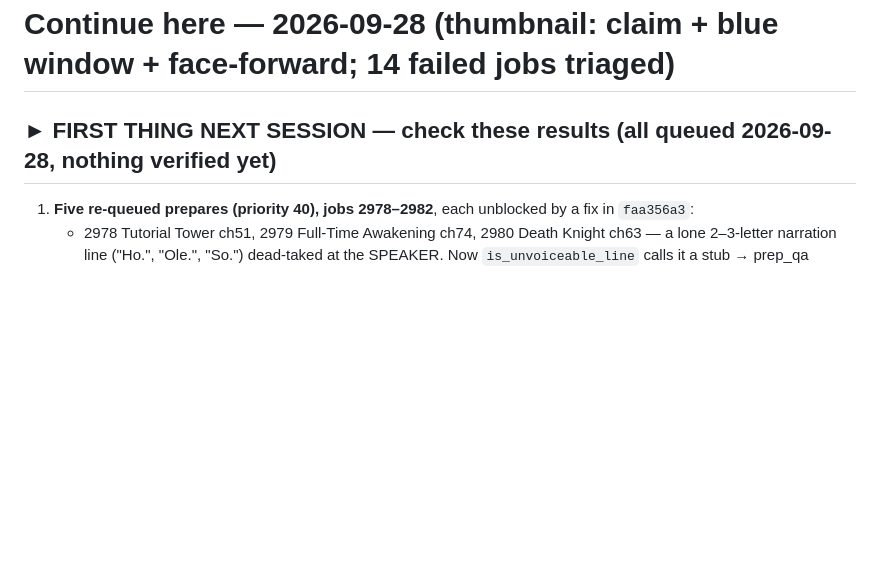
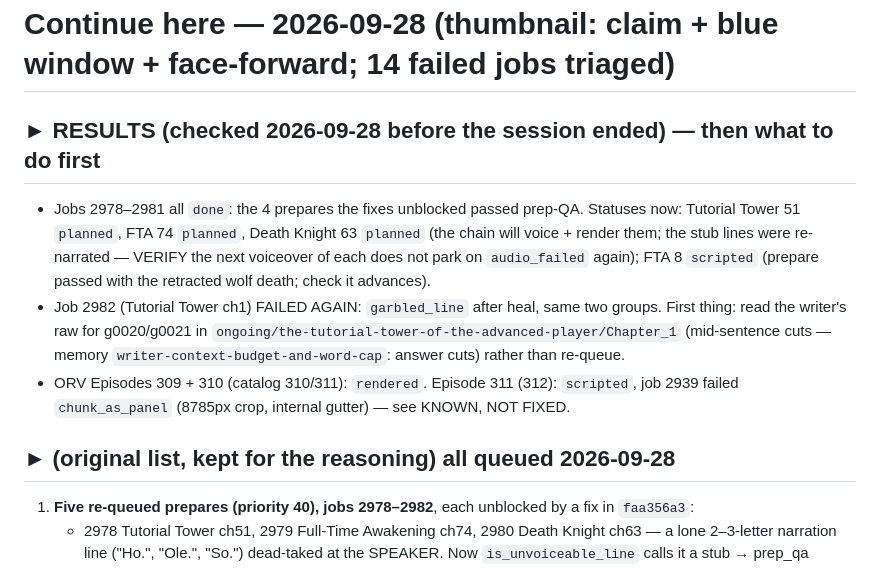
Before and after one commit to JidAiLabs/Manhwa, a Markdown page: .continue-here.md, the part around the change. Rendered like a GitHub page; blank space fills up the shorter version.

Commit message:
docs: handover — results of the 09-28 re-queues (4 passed, tower ch1 garbled again, ORV Ep311 chunk_as_panel)
Co-Authored-By: Claude Fable 5.1 <noreply@anthropic.com>

```diff
--- a/.continue-here.md
+++ b/.continue-here.md
@@ -1,6 +1,18 @@
 # Continue here — 2026-09-28 (thumbnail: claim + blue window + face-forward; 14 failed jobs triaged)
 
-## ► FIRST THING NEXT SESSION — check these results (all queued 2026-09-28, nothing verified yet)
+## ► RESULTS (checked 2026-09-28 before the session ended) — then what to do first
+
+- Jobs 2978–2981 all `done`: the 4 prepares the fixes unblocked passed prep-QA. Statuses now: Tutorial
+  Tower 51 `planned`, FTA 74 `planned`, Death Knight 63 `planned` (the chain will voice + render them; the
+  stub lines were re-narrated — VERIFY the next voiceover of each does not park on `audio_failed` again);
+  FTA 8 `scripted` (prepare passed with the retracted wolf death; check it advances).
+- Job 2982 (Tutorial Tower ch1) FAILED AGAIN: `garbled_line` after heal, same two groups. First thing:
+  read the writer's raw for g0020/g0021 in `ongoing/the-tutorial-tower-of-the-advanced-player/Chapter_1`
+  (mid-sentence cuts — memory `writer-context-budget-and-word-cap`: answer cuts) rather than re-queue.
+- ORV Episodes 309 + 310 (catalog 310/311): `rendered`. Episode 311 (312): `scripted`, job 2939 failed
+  `chunk_as_panel` (8785px crop, internal gutter) — see KNOWN, NOT FIXED.
+
+## ► (original list, kept for the reasoning) all queued 2026-09-28
 
 1. **Five re-queued prepares (priority 40), jobs 2978–2982**, each unblocked by a fix in `faa356a3`:
    - 2978 Tutorial Tower ch51, 2979 Full-Time Awakening ch74, 2980 Death Knight ch63 — a lone 2–3-letter
```
